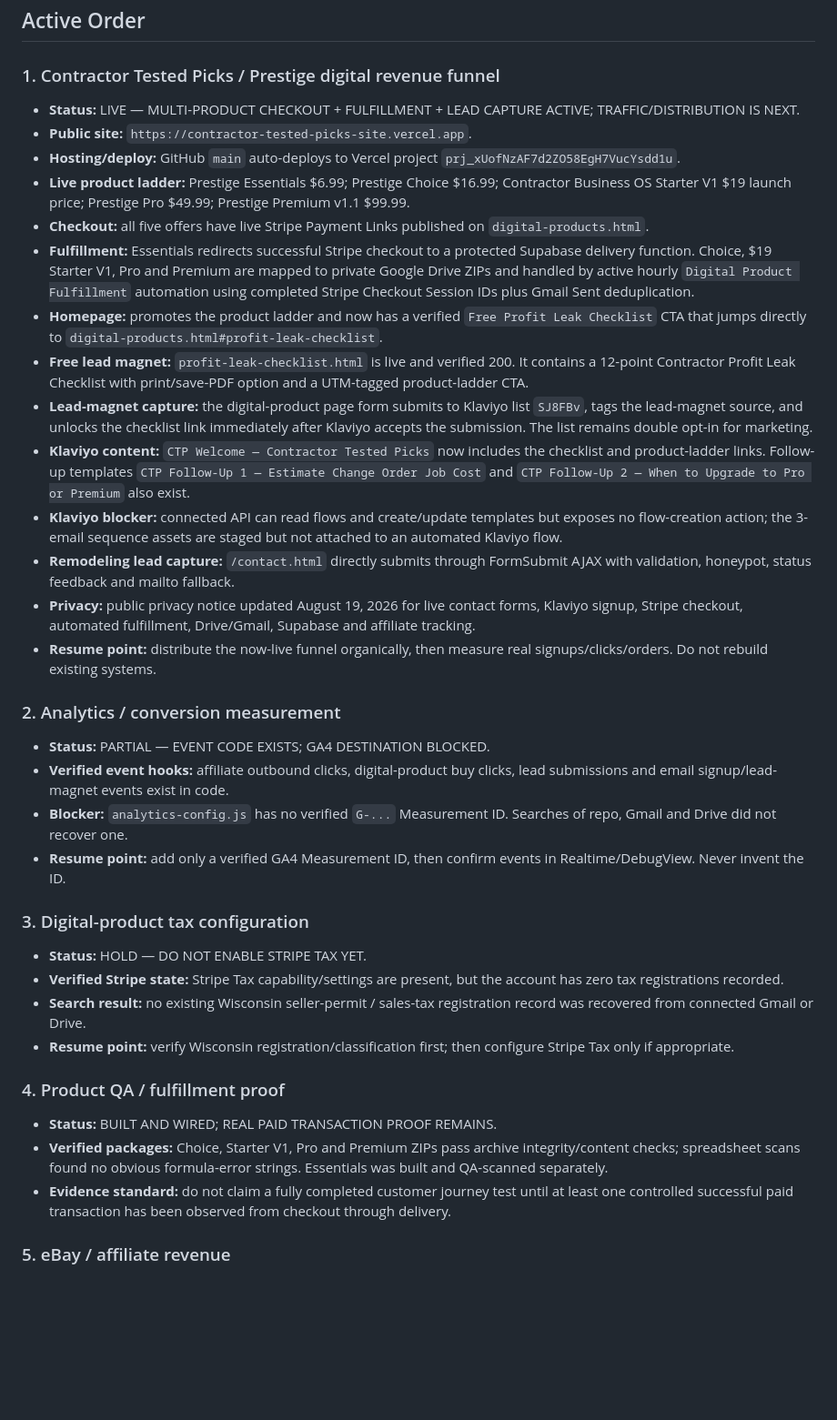
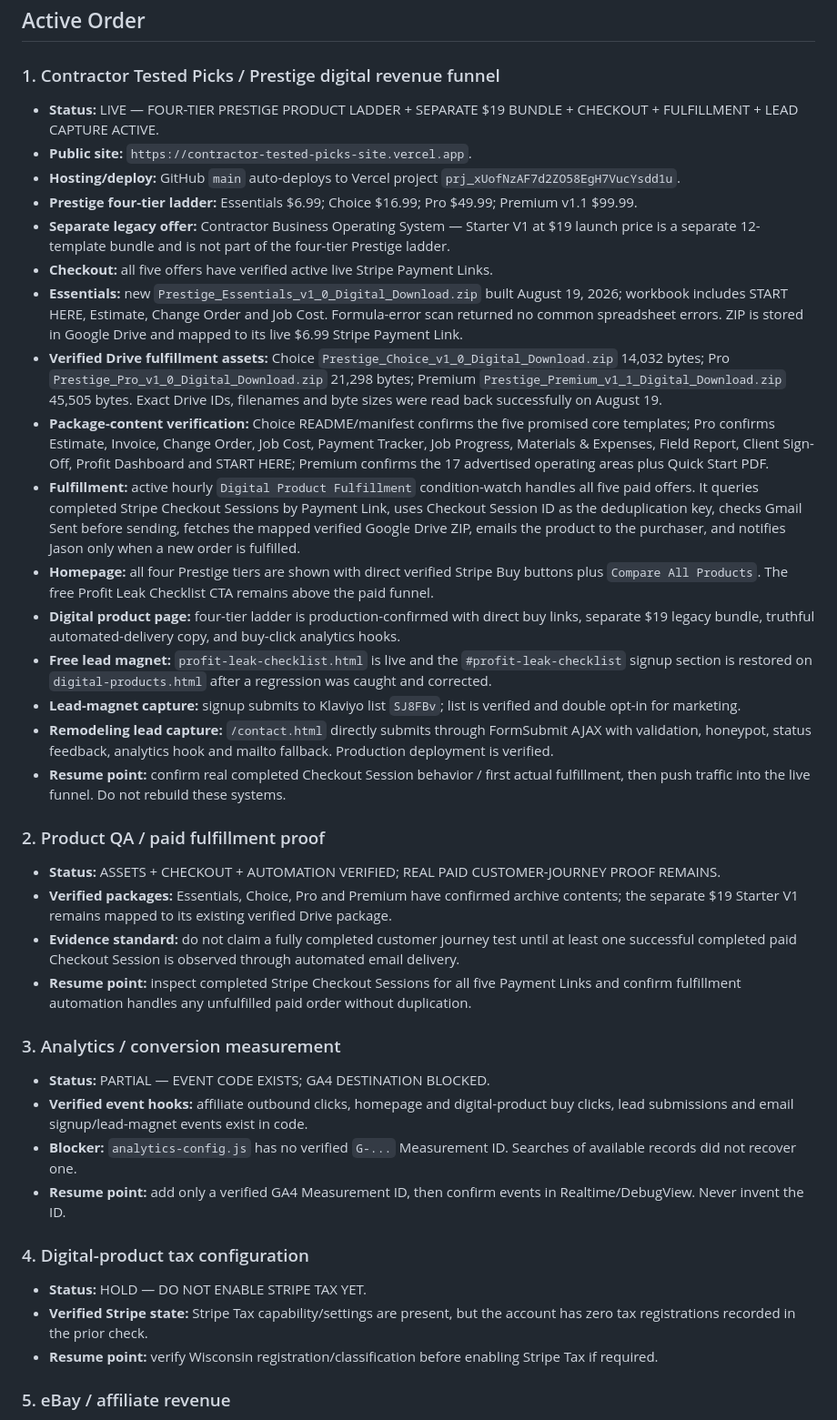
Before and after one commit to jrepp82/contractor-tested-picks-site, a Markdown page: CURRENT_EXECUTION_ORDER.md, the part around one of its changes. Shown at 91% size. Drawn GitHub-style; blank space fills up the shorter version.

Commit message:
Record verified live four-tier funnel and fulfillment state

```diff
--- a/CURRENT_EXECUTION_ORDER.md
+++ b/CURRENT_EXECUTION_ORDER.md
@@ -13,37 +13,39 @@ Then resume the highest-priority unfinished Forge task unless Jason explicitly c
 ## Active Order
 
 ### 1. Contractor Tested Picks / Prestige digital revenue funnel
-- **Status:** LIVE — MULTI-PRODUCT CHECKOUT + FULFILLMENT + LEAD CAPTURE ACTIVE; TRAFFIC/DISTRIBUTION IS NEXT.
+- **Status:** LIVE — FOUR-TIER PRESTIGE PRODUCT LADDER + SEPARATE $19 BUNDLE + CHECKOUT + FULFILLMENT + LEAD CAPTURE ACTIVE.
 - **Public site:** `https://contractor-tested-picks-site.vercel.app`.
 - **Hosting/deploy:** GitHub `main` auto-deploys to Vercel project `prj_xUofNzAF7d2ZO58EgH7VucYsdd1u`.
-- **Live product ladder:** Prestige Essentials $6.99; Prestige Choice $16.99; Contractor Business OS Starter V1 $19 launch price; Prestige Pro $49.99; Prestige Premium v1.1 $99.99.
-- **Checkout:** all five offers have live Stripe Payment Links published on `digital-products.html`.
-- **Fulfillment:** Essentials redirects successful Stripe checkout to a protected Supabase delivery function. Choice, $19 Starter V1, Pro and Premium are mapped to private Google Drive ZIPs and handled by active hourly `Digital Product Fulfillment` automation using completed Stripe Checkout Session IDs plus Gmail Sent deduplication.
-- **Homepage:** promotes the product ladder and now has a verified `Free Profit Leak Checklist` CTA that jumps directly to `digital-products.html#profit-leak-checklist`.
-- **Free lead magnet:** `profit-leak-checklist.html` is live and verified 200. It contains a 12-point Contractor Profit Leak Checklist with print/save-PDF option and a UTM-tagged product-ladder CTA.
-- **Lead-magnet capture:** the digital-product page form submits to Klaviyo list `SJ8FBv`, tags the lead-magnet source, and unlocks the checklist link immediately after Klaviyo accepts the submission. The list remains double opt-in for marketing.
-- **Klaviyo content:** `CTP Welcome — Contractor Tested Picks` now includes the checklist and product-ladder links. Follow-up templates `CTP Follow-Up 1 — Estimate Change Order Job Cost` and `CTP Follow-Up 2 — When to Upgrade to Pro or Premium` also exist.
-- **Klaviyo blocker:** connected API can read flows and create/update templates but exposes no flow-creation action; the 3-email sequence assets are staged but not attached to an automated Klaviyo flow.
-- **Remodeling lead capture:** `/contact.html` directly submits through FormSubmit AJAX with validation, honeypot, status feedback and mailto fallback.
-- **Privacy:** public privacy notice updated August 19, 2026 for live contact forms, Klaviyo signup, Stripe checkout, automated fulfillment, Drive/Gmail, Supabase and affiliate tracking.
-- **Resume point:** distribute the now-live funnel organically, then measure real signups/clicks/orders. Do not rebuild existing systems.
+- **Prestige four-tier ladder:** Essentials $6.99; Choice $16.99; Pro $49.99; Premium v1.1 $99.99.
+- **Separate legacy offer:** Contractor Business Operating System — Starter V1 at $19 launch price is a separate 12-template bundle and is not part of the four-tier Prestige ladder.
+- **Checkout:** all five offers have verified active live Stripe Payment Links.
+- **Essentials:** new `Prestige_Essentials_v1_0_Digital_Download.zip` built August 19, 2026; workbook includes START HERE, Estimate, Change Order and Job Cost. Formula-error scan returned no common spreadsheet errors. ZIP is stored in Google Drive and mapped to its live $6.99 Stripe Payment Link.
+- **Verified Drive fulfillment assets:** Choice `Prestige_Choice_v1_0_Digital_Download.zip` 14,032 bytes; Pro `Prestige_Pro_v1_0_Digital_Download.zip` 21,298 bytes; Premium `Prestige_Premium_v1_1_Digital_Download.zip` 45,505 bytes. Exact Drive IDs, filenames and byte sizes were read back successfully on August 19.
+- **Package-content verification:** Choice README/manifest confirms the five promised core templates; Pro confirms Estimate, Invoice, Change Order, Job Cost, Payment Tracker, Job Progress, Materials & Expenses, Field Report, Client Sign-Off, Profit Dashboard and START HERE; Premium confirms the 17 advertised operating areas plus Quick Start PDF.
+- **Fulfillment:** active hourly `Digital Product Fulfillment` condition-watch handles all five paid offers. It queries completed Stripe Checkout Sessions by Payment Link, uses Checkout Session ID as the deduplication key, checks Gmail Sent before sending, fetches the mapped verified Google Drive ZIP, emails the product to the purchaser, and notifies Jason only when a new order is fulfilled.
+- **Homepage:** all four Prestige tiers are shown with direct verified Stripe Buy buttons plus `Compare All Products`. The free Profit Leak Checklist CTA remains above the paid funnel.
+- **Digital product page:** four-tier ladder is production-confirmed with direct buy links, separate $19 legacy bundle, truthful automated-delivery copy, and buy-click analytics hooks.
+- **Free lead magnet:** `profit-leak-checklist.html` is live and the `#profit-leak-checklist` signup section is restored on `digital-products.html` after a regression was caught and corrected.
+- **Lead-magnet capture:** signup submits to Klaviyo list `SJ8FBv`; list is verified and double opt-in for marketing.
+- **Remodeling lead capture:** `/contact.html` directly submits through FormSubmit AJAX with validation, honeypot, status feedback, analytics hook and mailto fallback. Production deployment is verified.
+- **Resume point:** confirm real completed Checkout Session behavior / first actual fulfillment, then push traffic into the live funnel. Do not rebuild these systems.
 
-### 2. Analytics / conversion measurement
+### 2. Product QA / paid fulfillment proof
+- **Status:** ASSETS + CHECKOUT + AUTOMATION VERIFIED; REAL PAID CUSTOMER-JOURNEY PROOF REMAINS.
+- **Verified packages:** Essentials, Choice, Pro and Premium have confirmed archive contents; the separate $19 Starter V1 remains mapped to its existing verified Drive package.
+- **Evidence standard:** do not claim a fully completed customer journey test until at least one successful completed paid Checkout Session is observed through automated email delivery.
+- **Resume point:** inspect completed Stripe Checkout Sessions for all five Payment Links and confirm fulfillment automation handles any unfulfilled paid order without duplication.
+
+### 3. Analytics / conversion measurement
 - **Status:** PARTIAL — EVENT CODE EXISTS; GA4 DESTINATION BLOCKED.
-- **Verified event hooks:** affiliate outbound clicks, digital-product buy clicks, lead submissions and email signup/lead-magnet events exist in code.
-- **Blocker:** `analytics-config.js` has no verified `G-...` Measurement ID. Searches of repo, Gmail and Drive did not recover one.
+- **Verified event hooks:** affiliate outbound clicks, homepage and digital-product buy clicks, lead submissions and email signup/lead-magnet events exist in code.
+- **Blocker:** `analytics-config.js` has no verified `G-...` Measurement ID. Searches of available records did not recover one.
 - **Resume point:** add only a verified GA4 Measurement ID, then confirm events in Realtime/DebugView. Never invent the ID.
 
-### 3. Digital-product tax configuration
+### 4. Digital-product tax configuration
 - **Status:** HOLD — DO NOT ENABLE STRIPE TAX YET.
-- **Verified Stripe state:** Stripe Tax capability/settings are present, but the account has zero tax registrations recorded.
-- **Search result:** no existing Wisconsin seller-permit / sales-tax registration record was recovered from connected Gmail or Drive.
-- **Resume point:** verify Wisconsin registration/classification first; then configure Stripe Tax only if appropriate.
-
-### 4. Product QA / fulfillment proof
-- **Status:** BUILT AND WIRED; REAL PAID TRANSACTION PROOF REMAINS.
-- **Verified packages:** Choice, Starter V1, Pro and Premium ZIPs pass archive integrity/content checks; spreadsheet scans found no obvious formula-error strings. Essentials was built and QA-scanned separately.
-- **Evidence standard:** do not claim a fully completed customer journey test until at least one controlled successful paid transaction has been observed from checkout through delivery.
+- **Verified Stripe state:** Stripe Tax capability/settings are present, but the account has zero tax registrations recorded in the prior check.
+- **Resume point:** verify Wisconsin registration/classification before enabling Stripe Tax if required.
 
 ### 5. eBay / affiliate revenue
 - **Status:** LIVE / TRACKED.
```
Also changed, not shown: other parts of CURRENT_EXECUTION_ORDER.md (+8 -3 lines).
